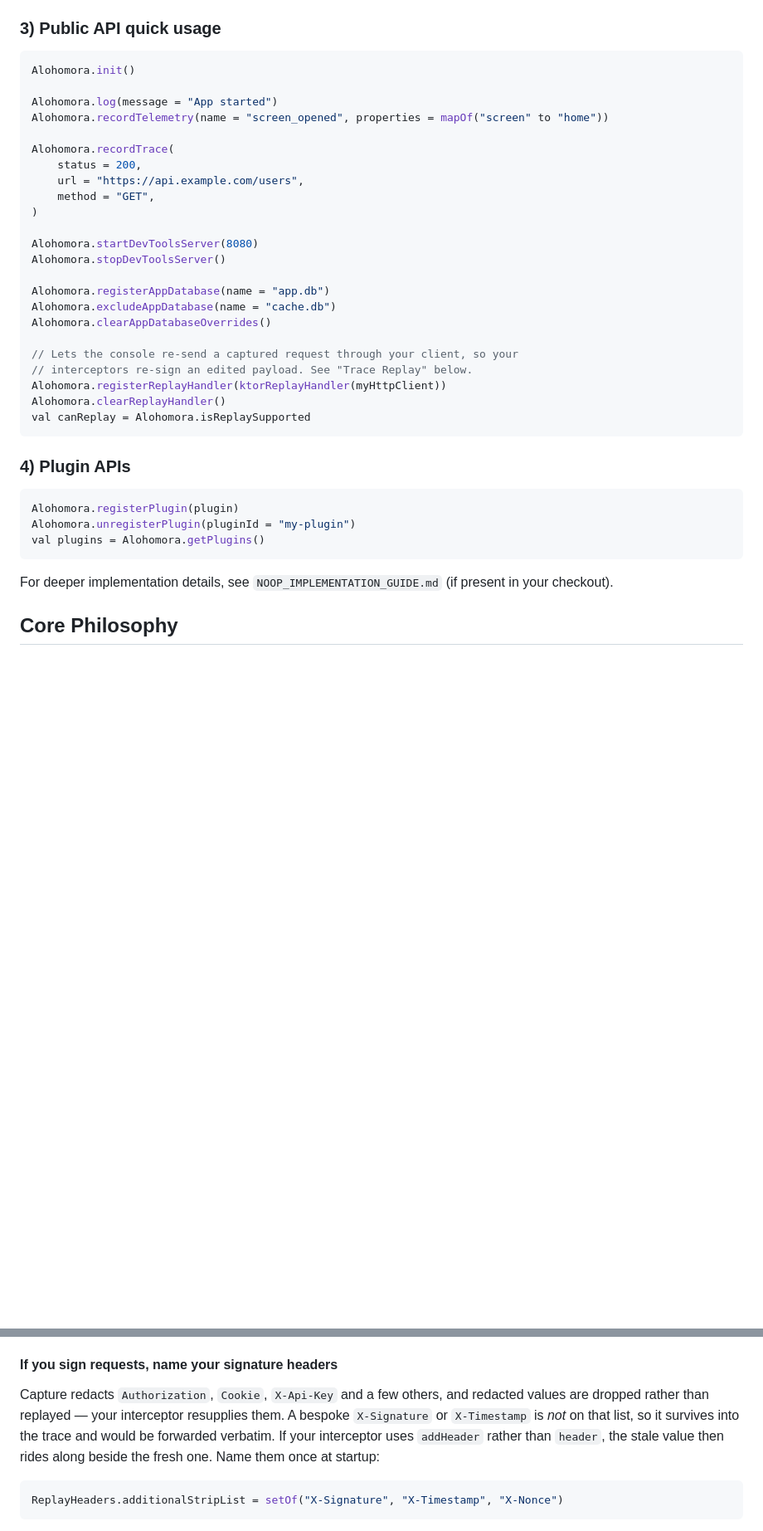
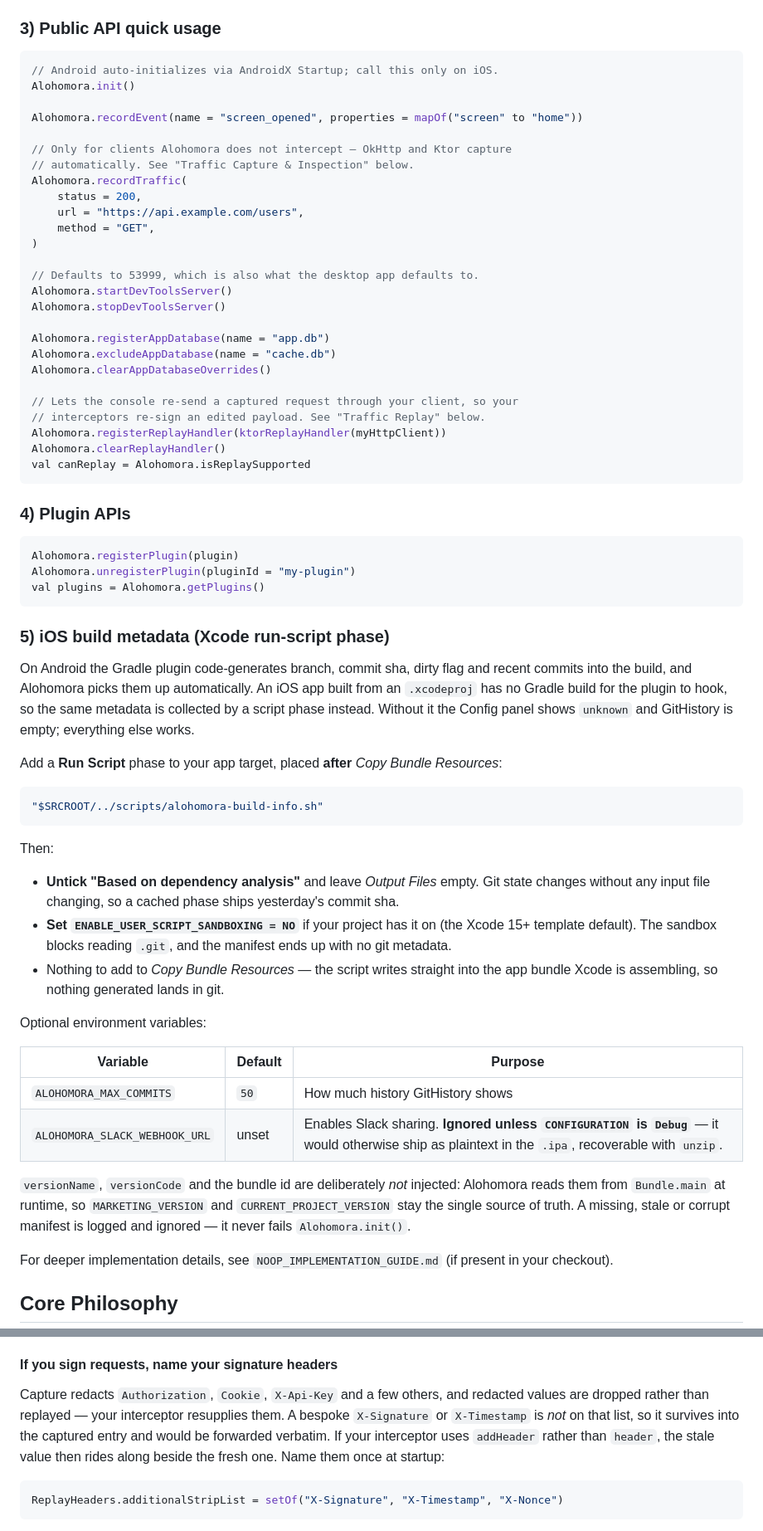
Before and after one commit to yashkasera/alohomora, a Markdown page: README.MD, 2 parts joined by grey strips. Shown at 83% size. Drawn GitHub-style; blank space fills up the shorter version.

Commit message:
docs: correct stale API names and terminology in the README
Section 3's snippet documented three methods that do not exist. Two were renames
missed by the terminology refactor (`recordTelemetry` -> `recordEvent`,
`recordTrace` -> `recordTraffic`); `Alohomora.log(message =)` was not a rename at
all — there is no public logging API, `Logger` is internal. The Retrofit snippet
named `TraceInterceptor`, which exists nowhere; it is `TrafficInterceptor`.
`startDevToolsServer(8080)` contradicted the 53999 default that both the library
and the desktop app use, so a copy-paste produced a desktop that could not
connect.

Terminology brought in line with CLAUDE.md's vocabulary list: "API Logging &
Inspection" -> "Traffic Capture & Inspection", "Trace Replay" -> "Traffic
Replay", and the remaining prose references to a captured request as a "trace".

Sections describing features that do not exist are deliberately left alone rather
than renamed — "Request & Workflow Tracing" documents distributed tracing across
services, queues and workers, and "Structured Logging" documents the API deleted
above. Renaming "traces" to "traffic" there would only make fiction read as
verified. Flagged for a separate editorial pass.

````diff
--- a/README.MD
+++ b/README.MD
@@ -39,18 +39,21 @@ Publish and consume from GitHub Packages:
 ### 3) Public API quick usage
 
 ```kotlin
+// Android auto-initializes via AndroidX Startup; call this only on iOS.
 Alohomora.init()
 
-Alohomora.log(message = "App started")
-Alohomora.recordTelemetry(name = "screen_opened", properties = mapOf("screen" to "home"))
+Alohomora.recordEvent(name = "screen_opened", properties = mapOf("screen" to "home"))
 
-Alohomora.recordTrace(
+// Only for clients Alohomora does not intercept — OkHttp and Ktor capture
+// automatically. See "Traffic Capture & Inspection" below.
+Alohomora.recordTraffic(
     status = 200,
     url = "https://api.example.com/users",
     method = "GET",
 )
 
-Alohomora.startDevToolsServer(8080)
+// Defaults to 53999, which is also what the desktop app defaults to.
+Alohomora.startDevToolsServer()
 Alohomora.stopDevToolsServer()
 
 Alohomora.registerAppDatabase(name = "app.db")
@@ -58,7 +61,7 @@ Alohomora.excludeAppDatabase(name = "cache.db")
 Alohomora.clearAppDatabaseOverrides()
 
 // Lets the console re-send a captured request through your client, so your
-// interceptors re-sign an edited payload. See "Trace Replay" below.
+// interceptors re-sign an edited payload. See "Traffic Replay" below.
 Alohomora.registerReplayHandler(ktorReplayHandler(myHttpClient))
 Alohomora.clearReplayHandler()
 val canReplay = Alohomora.isReplaySupported
@@ -71,6 +74,40 @@ Alohomora.registerPlugin(plugin)
 Alohomora.unregisterPlugin(pluginId = "my-plugin")
 val plugins = Alohomora.getPlugins()
 ```
+
+### 5) iOS build metadata (Xcode run-script phase)
+
+On Android the Gradle plugin code-generates branch, commit sha, dirty flag and recent commits into the
+build, and Alohomora picks them up automatically. An iOS app built from an `.xcodeproj` has no Gradle
+build for the plugin to hook, so the same metadata is collected by a script phase instead. Without it
+the Config panel shows `unknown` and GitHistory is empty; everything else works.
+
+Add a **Run Script** phase to your app target, placed **after** *Copy Bundle Resources*:
+
+```sh
+"$SRCROOT/../scripts/alohomora-build-info.sh"
+```
+
+Then:
+
+- **Untick "Based on dependency analysis"** and leave *Output Files* empty. Git state changes without
+  any input file changing, so a cached phase ships yesterday's commit sha.
+- **Set `ENABLE_USER_SCRIPT_SANDBOXING = NO`** if your project has it on (the Xcode 15+ template
+  default). The sandbox blocks reading `.git`, and the manifest ends up with no git metadata.
+- Nothing to add to *Copy Bundle Resources* — the script writes straight into the app bundle Xcode is
+  assembling, so nothing generated lands in git.
+
+Optional environment variables:
+
+| Variable | Default | Purpose |
+|---|---|---|
+| `ALOHOMORA_MAX_COMMITS` | `50` | How much history GitHistory shows |
+| `ALOHOMORA_SLACK_WEBHOOK_URL` | unset | Enables Slack sharing. **Ignored unless `CONFIGURATION` is `Debug`** — it would otherwise ship as plaintext in the `.ipa`, recoverable with `unzip`. |
+
+`versionName`, `versionCode` and the bundle id are deliberately *not* injected: Alohomora reads them
+from `Bundle.main` at runtime, so `MARKETING_VERSION` and `CURRENT_PROJECT_VERSION` stay the single
+source of truth. A missing, stale or corrupt manifest is logged and ignored — it never fails
+`Alohomora.init()`.
 
 For deeper implementation details, see `NOOP_IMPLEMENTATION_GUIDE.md` (if present in your checkout).
 
@@ -230,9 +267,9 @@ authentic-looking auth failures.
 
 Capture redacts `Authorization`, `Cookie`, `X-Api-Key` and a few others, and redacted values are
 dropped rather than replayed — your interceptor resupplies them. A bespoke `X-Signature` or
-`X-Timestamp` is *not* on that list, so it survives into the trace and would be forwarded verbatim.
-If your interceptor uses `addHeader` rather than `header`, the stale value then rides along beside the
-fresh one. Name them once at startup:
+`X-Timestamp` is *not* on that list, so it survives into the captured entry and would be forwarded
+verbatim. If your interceptor uses `addHeader` rather than `header`, the stale value then rides along
+beside the fresh one. Name them once at startup:
 
 ```kotlin
 ReplayHeaders.additionalStripList = setOf("X-Signature", "X-Timestamp", "X-Nonce")
````
Also changed, not shown: other parts of README.MD (+5 -5 lines).
